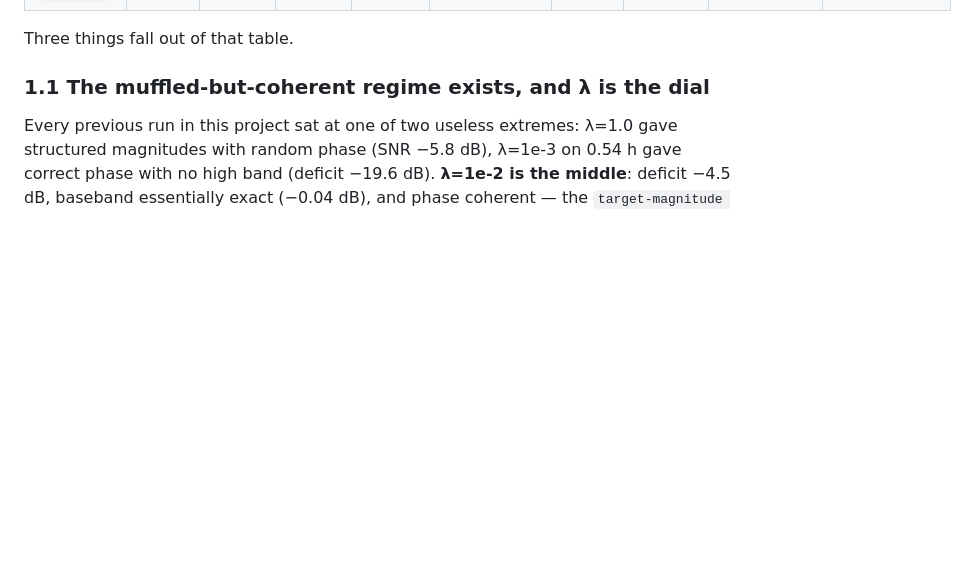
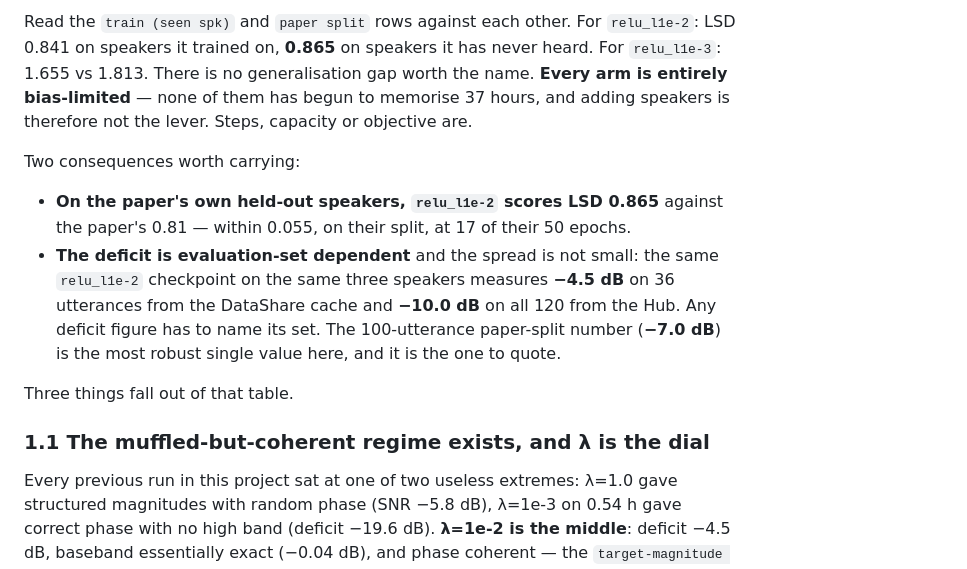
Before and after one commit to Bromine185/lisa-rtm, a Markdown page: notes/2026-09-04-overnight-lambda-frontier.md, the part around one of its changes. Drawn GitHub-style; blank space fills up the shorter version.

```diff
--- a/notes/2026-09-04-overnight-lambda-frontier.md
+++ b/notes/2026-09-04-overnight-lambda-frontier.md
@@ -42,3 +67,18 @@ held-out speaker. Independent of the Colab kernel:
+Read the `train (seen spk)` and `paper split` rows against each other. For `relu_l1e-2`: LSD 0.841
+on speakers it trained on, **0.865** on speakers it has never heard. For `relu_l1e-3`: 1.655 vs
+1.813. There is no generalisation gap worth the name. **Every arm is entirely bias-limited** —
+none of them has begun to memorise 37 hours, and adding speakers is therefore not the lever. Steps,
+capacity or objective are.
+
+Two consequences worth carrying:
+
+* **On the paper's own held-out speakers, `relu_l1e-2` scores LSD 0.865** against the paper's 0.81 —
+  within 0.055, on their split, at 17 of their 50 epochs.
+* **The deficit is evaluation-set dependent** and the spread is not small: the same `relu_l1e-2`
+  checkpoint on the same three speakers measures **−4.5 dB** on 36 utterances from the DataShare
+  cache and **−10.0 dB** on all 120 from the Hub. Any deficit figure has to name its set. The
+  100-utterance paper-split number (**−7.0 dB**) is the most robust single value here, and it is the
+  one to quote.
 
 Three things fall out of that table.
 
```
Also changed, not shown: other parts of notes/2026-09-04-overnight-lambda-frontier.md (+25 -0 lines), overnight/table_allsplits.md (added, +18 -0 lines).
